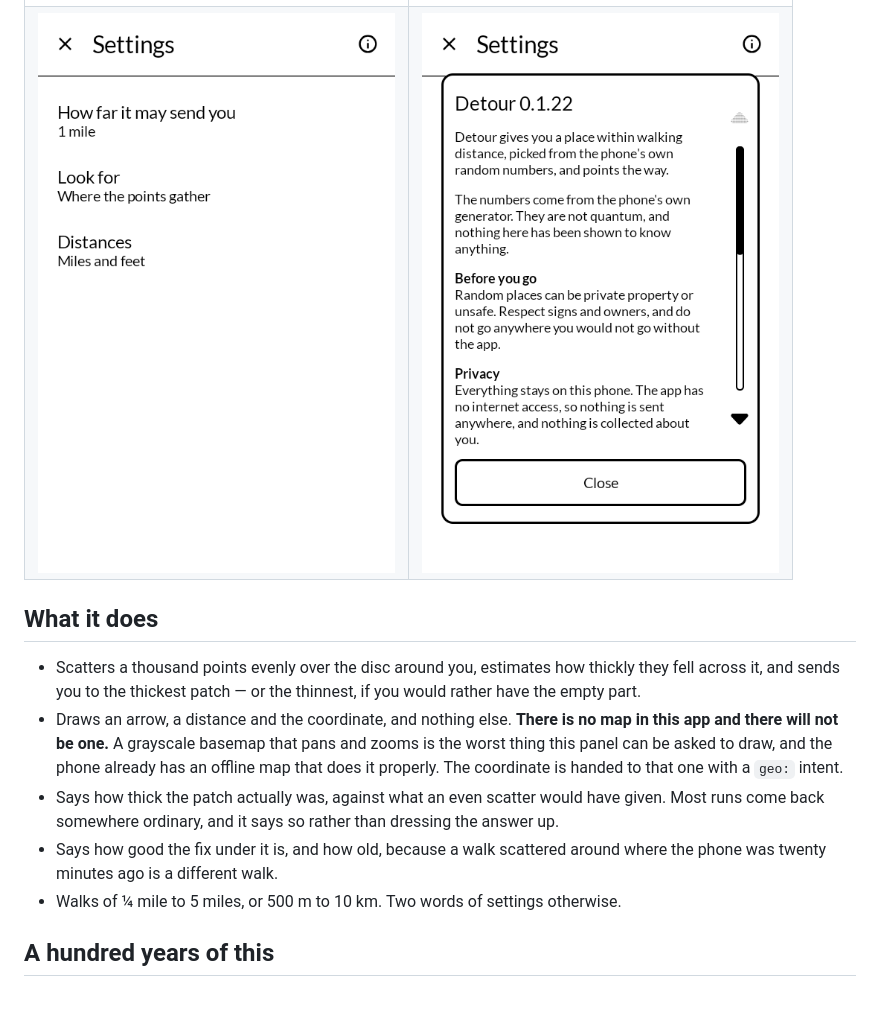
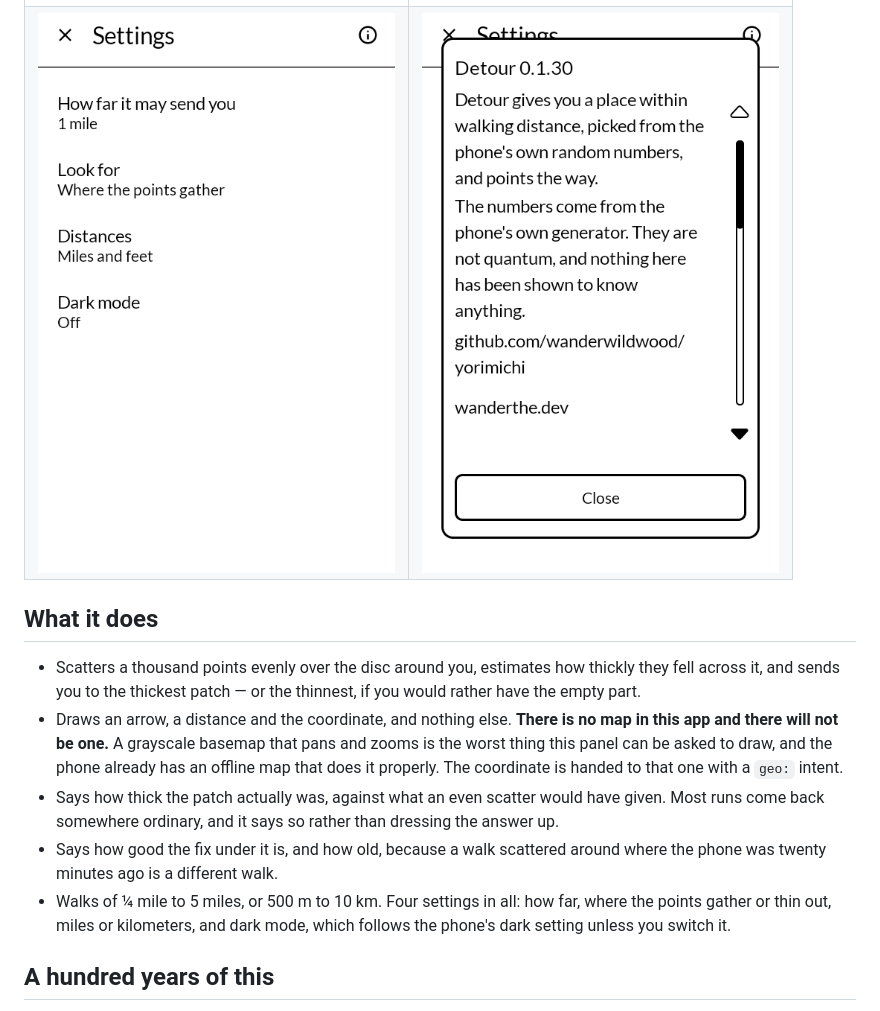
Before and after one commit to wanderwildwood/yorimichi, a Markdown page: README.md, the part around one of its changes. GitHub-like rendering; pictures changed too: screenshots/3-settings.png, screenshots/4-about.png.

Commit message:
README: four settings, Dark mode among them; Settings and About shots retaken

```diff
--- a/README.md
+++ b/README.md
@@ -30,7 +30,9 @@ already ships with.
   runs come back somewhere ordinary, and it says so rather than dressing the answer up.
 - Says how good the fix under it is, and how old, because a walk scattered around where the
   phone was twenty minutes ago is a different walk.
-- Walks of ¼ mile to 5 miles, or 500 m to 10 km. Two words of settings otherwise.
+- Walks of ¼ mile to 5 miles, or 500 m to 10 km. Four settings in all: how far, where the
+  points gather or thin out, miles or kilometers, and dark mode, which follows the phone's dark
+  setting unless you switch it.
 
 ## A hundred years of this
 
```
Also changed, not shown: other parts of README.md (+1 -1 lines).
